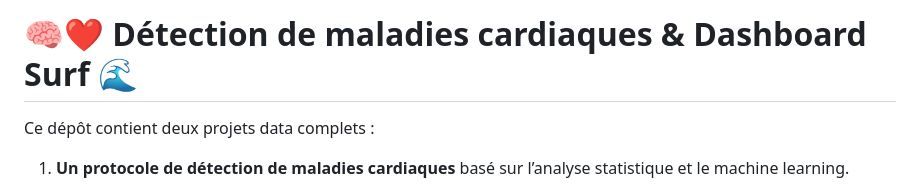
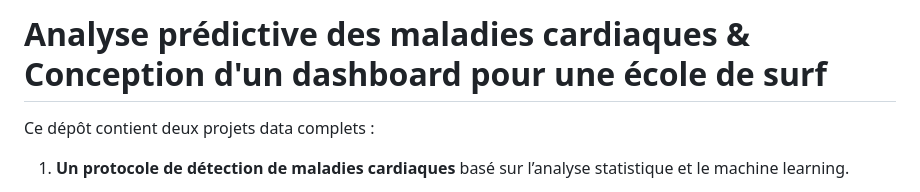
Before and after one commit to Celine-Mauricette-ADOUSSINGANDE/Prediction_maladies_cardiaques-Dashboard_surfeurs, a Markdown page: README.md, the part around the change. Drawn GitHub-style.

Commit message:
Finalisation du titre et de la structure du README

```diff
--- a/README.md
+++ b/README.md
@@ -1,4 +1,4 @@
-# 🧠❤️ Détection de maladies cardiaques & Dashboard Surf 🌊
+# Analyse prédictive des maladies cardiaques & Conception d'un dashboard pour une école de surf
 
 Ce dépôt contient deux projets data complets :
 
```
